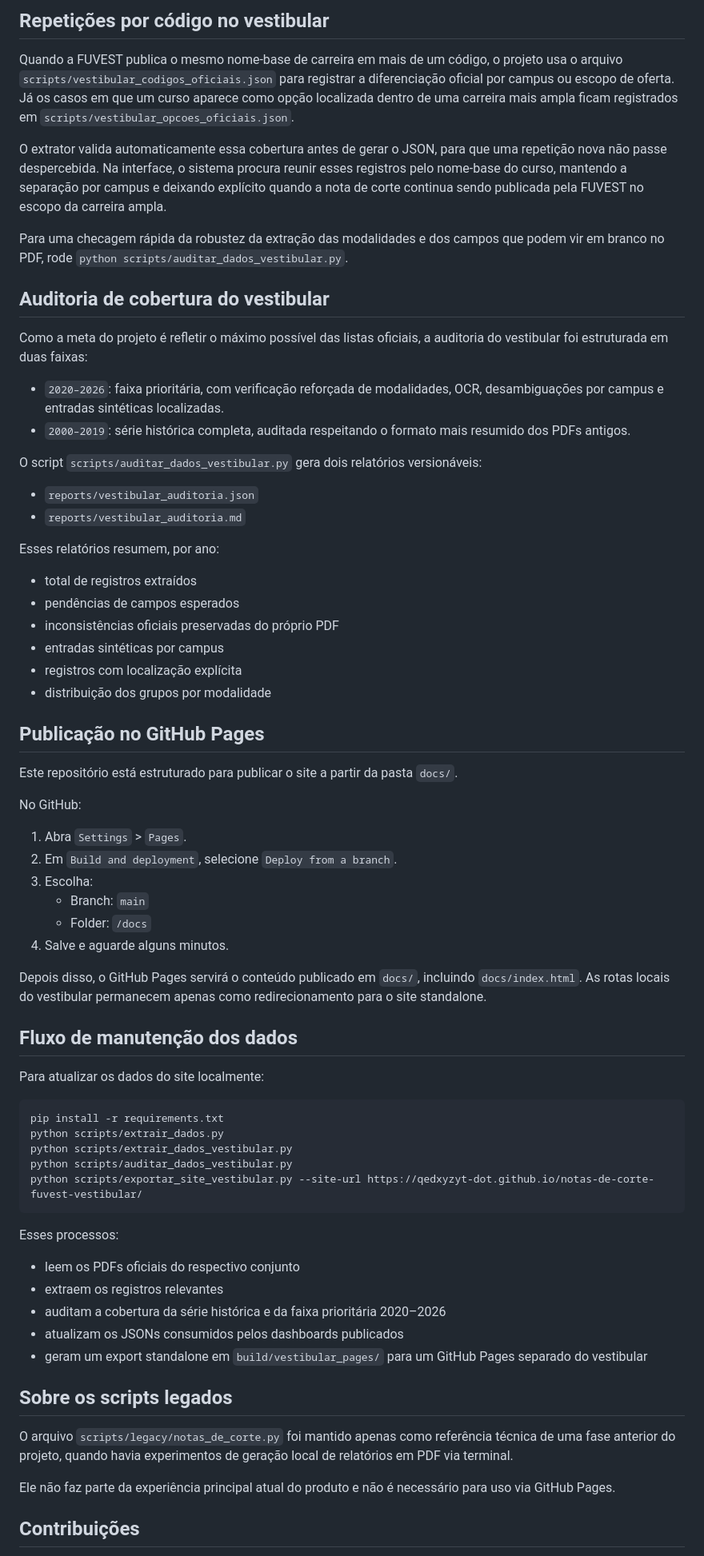
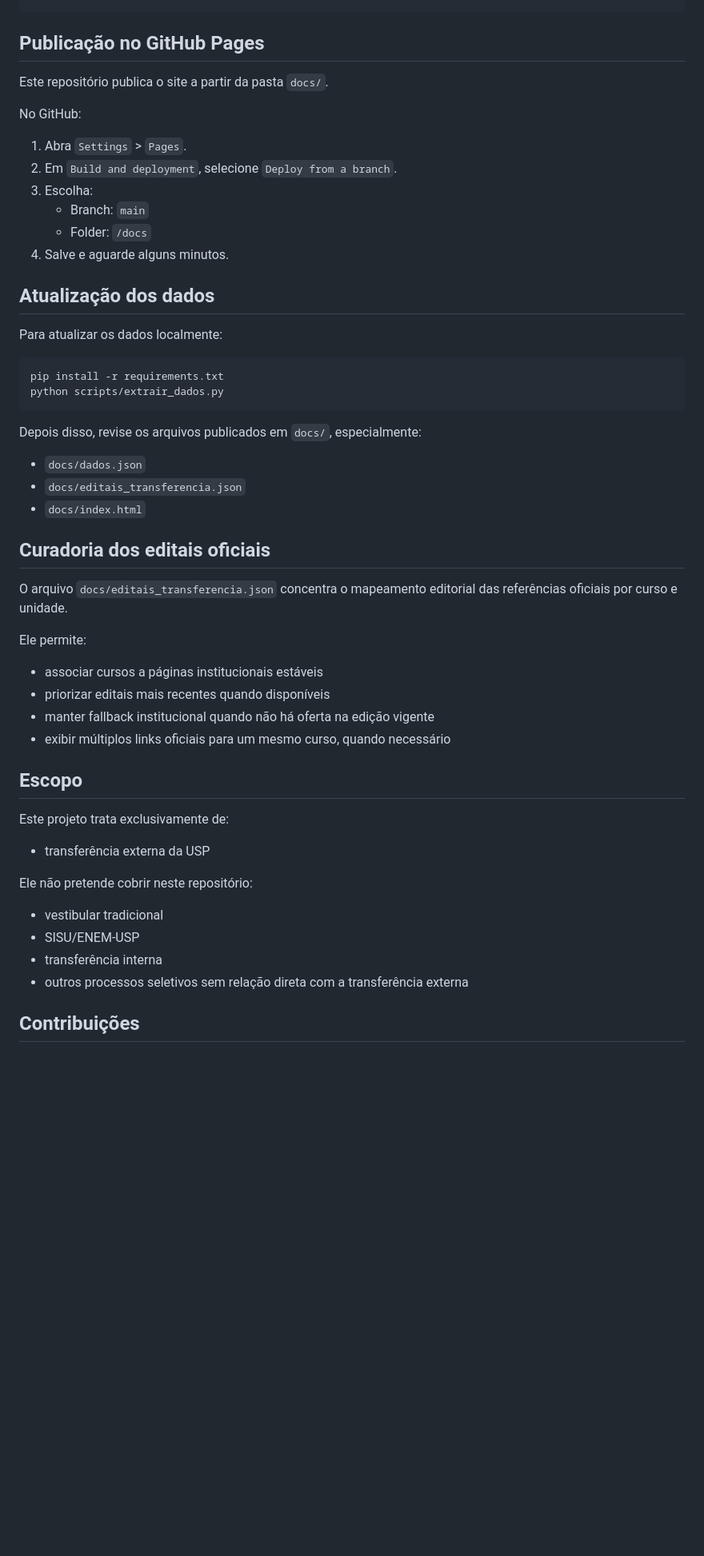
Before and after one commit to qedxyzyt-dot/notas-de-corte-transferencia-usp, a Markdown page: README.md, the part around one of its changes. Shown at 80% size. GitHub-like rendering; blank space fills up the shorter version.

````diff
--- a/README.md
+++ b/README.md
@@ -80,35 +55,6 @@ notas_de_corte/
-## Repetições por código no vestibular
-
-Quando a FUVEST publica o mesmo nome-base de carreira em mais de um código, o projeto usa o arquivo `scripts/vestibular_codigos_oficiais.json` para registrar a diferenciação oficial por campus ou escopo de oferta. Já os casos em que um curso aparece como opção localizada dentro de uma carreira mais ampla ficam registrados em `scripts/vestibular_opcoes_oficiais.json`.
-
-O extrator valida automaticamente essa cobertura antes de gerar o JSON, para que uma repetição nova não passe despercebida. Na interface, o sistema procura reunir esses registros pelo nome-base do curso, mantendo a separação por campus e deixando explícito quando a nota de corte continua sendo publicada pela FUVEST no escopo da carreira ampla.
-
-Para uma checagem rápida da robustez da extração das modalidades e dos campos que podem vir em branco no PDF, rode `python scripts/auditar_dados_vestibular.py`.
-
-## Auditoria de cobertura do vestibular
-
-Como a meta do projeto é refletir o máximo possível das listas oficiais, a auditoria do vestibular foi estruturada em duas faixas:
-
-- `2020–2026`: faixa prioritária, com verificação reforçada de modalidades, OCR, desambiguações por campus e entradas sintéticas localizadas.
-- `2000–2019`: série histórica completa, auditada respeitando o formato mais resumido dos PDFs antigos.
-
-O script `scripts/auditar_dados_vestibular.py` gera dois relatórios versionáveis:
-
-- `reports/vestibular_auditoria.json`
-- `reports/vestibular_auditoria.md`
-
-Esses relatórios resumem, por ano:
-
-- total de registros extraídos
-- pendências de campos esperados
-- inconsistências oficiais preservadas do próprio PDF
-- entradas sintéticas por campus
-- registros com localização explícita
-- distribuição dos grupos por modalidade
-
 ## Publicação no GitHub Pages
 
-Este repositório está estruturado para publicar o site a partir da pasta `docs/`.
+Este repositório publica o site a partir da pasta `docs/`.
 
 No GitHub:
 
@@ -119,33 +65,44 @@ No GitHub:
    - Folder: `/docs`
 4. Salve e aguarde alguns minutos.
 
-Depois disso, o GitHub Pages servirá o conteúdo publicado em `docs/`, incluindo `docs/index.html`. As rotas locais do vestibular permanecem apenas como redirecionamento para o site standalone.
+## Atualização dos dados
 
-## Fluxo de manutenção dos dados
-
-Para atualizar os dados do site localmente:
+Para atualizar os dados localmente:
 
 ```bash
 pip install -r requirements.txt
 python scripts/extrair_dados.py
-python scripts/extrair_dados_vestibular.py
-python scripts/auditar_dados_vestibular.py
-python scripts/exportar_site_vestibular.py --site-url https://qedxyzyt-dot.github.io/notas-de-corte-fuvest-vestibular/
 ```
 
-Esses processos:
+Depois disso, revise os arquivos publicados em `docs/`, especialmente:
 
-- leem os PDFs oficiais do respectivo conjunto
-- extraem os registros relevantes
-- auditam a cobertura da série histórica e da faixa prioritária 2020–2026
-- atualizam os JSONs consumidos pelos dashboards publicados
-- geram um export standalone em `build/vestibular_pages/` para um GitHub Pages separado do vestibular
+- `docs/dados.json`
+- `docs/editais_transferencia.json`
+- `docs/index.html`
 
-## Sobre os scripts legados
+## Curadoria dos editais oficiais
 
-O arquivo `scripts/legacy/notas_de_corte.py` foi mantido apenas como referência técnica de uma fase anterior do projeto, quando havia experimentos de geração local de relatórios em PDF via terminal.
+O arquivo `docs/editais_transferencia.json` concentra o mapeamento editorial das referências oficiais por curso e unidade.
 
-Ele não faz parte da experiência principal atual do produto e não é necessário para uso via GitHub Pages.
+Ele permite:
+
+- associar cursos a páginas institucionais estáveis
+- priorizar editais mais recentes quando disponíveis
+- manter fallback institucional quando não há oferta na edição vigente
+- exibir múltiplos links oficiais para um mesmo curso, quando necessário
+
+## Escopo
+
+Este projeto trata exclusivamente de:
+
+- transferência externa da USP
+
+Ele não pretende cobrir neste repositório:
+
+- vestibular tradicional
+- SISU/ENEM-USP
+- transferência interna
+- outros processos seletivos sem relação direta com a transferência externa
 
 ## Contribuições
 
````
Also changed, not shown: other parts of README.md (+29 -54 lines).
